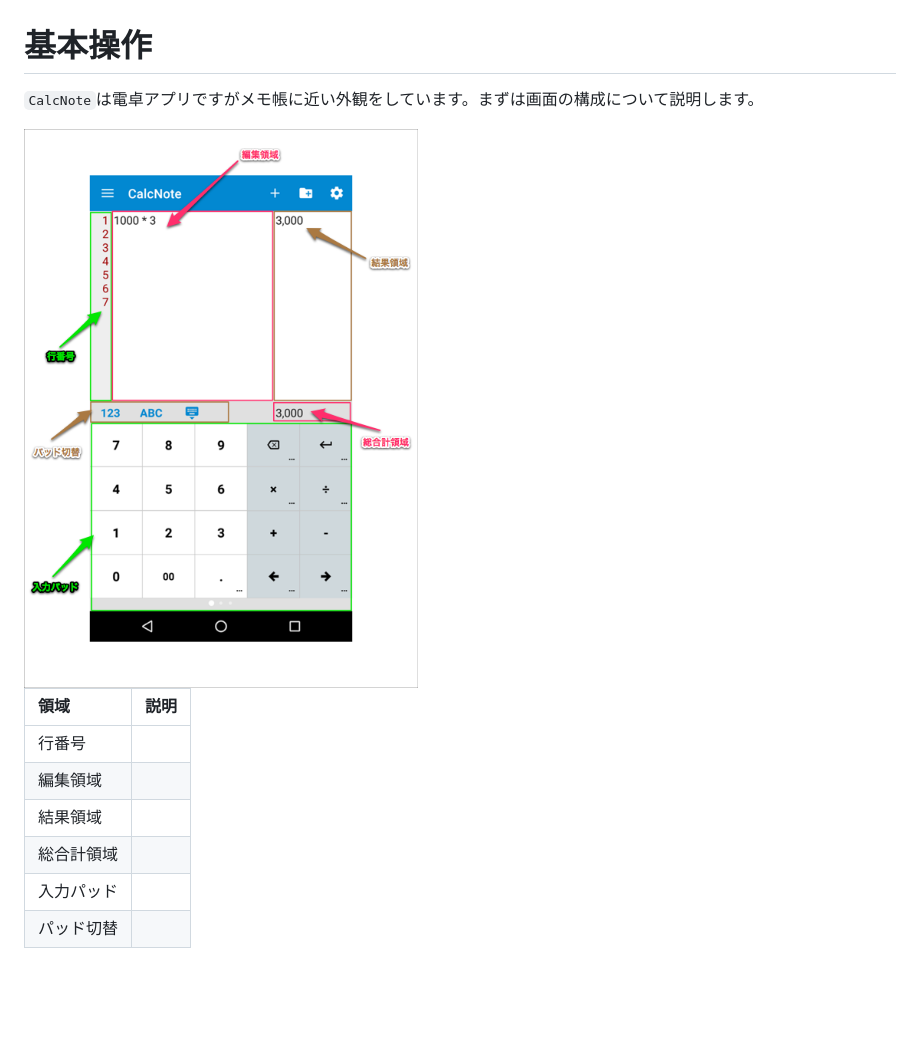
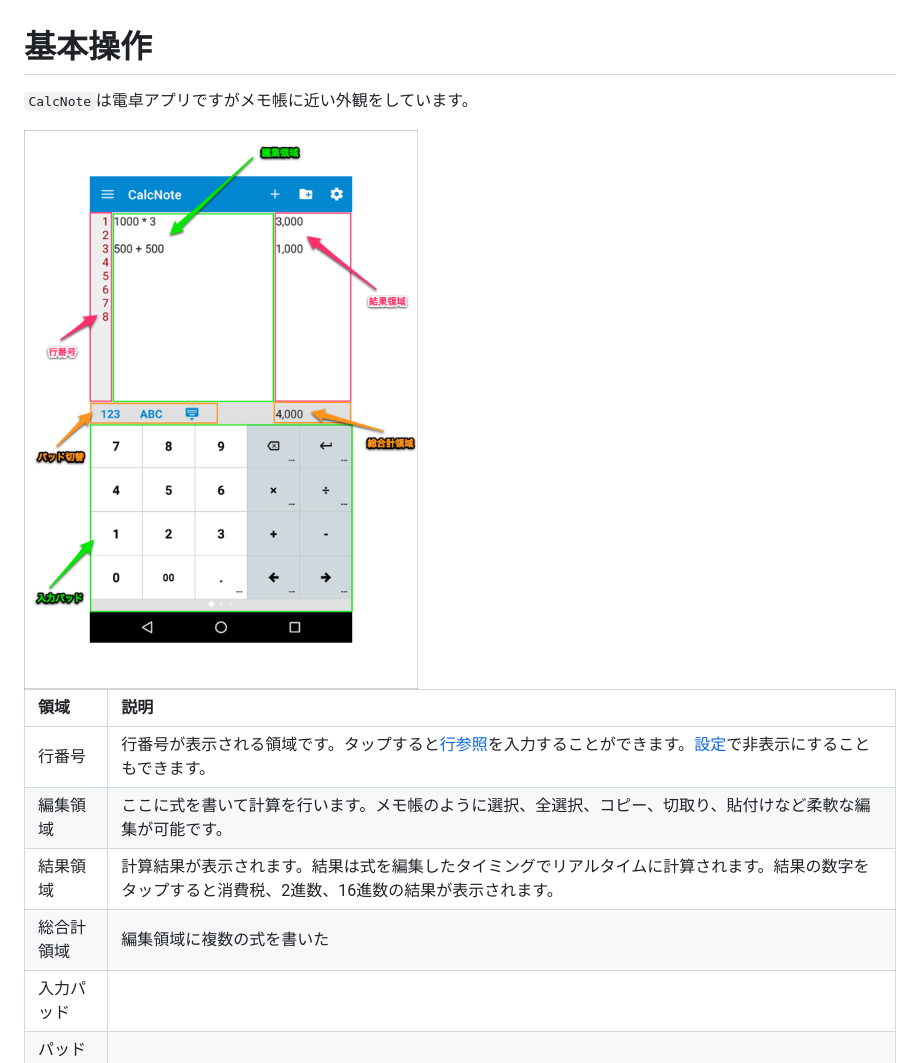
Before and after one commit to burton999dev/CalcNoteHelp, a Markdown page: documents/ja/how2use.md, the part around the change. GitHub-like rendering; pictures changed too: images/ja/screen_description.png; blank space fills up the shorter version.

Commit message:
improved screenshot

```diff
--- a/documents/ja/how2use.md
+++ b/documents/ja/how2use.md
@@ -1,13 +1,13 @@
 # 基本操作
-`CalcNote`は電卓アプリですがメモ帳に近い外観をしています。まずは画面の構成について説明します。
+`CalcNote`は電卓アプリですがメモ帳に近い外観をしています。
 
 <img src="https://raw.githubusercontent.com/burton999dev/CalcNoteHelp/master/images/ja/screen_description.png">
 
 |領域|説明|
 |:-----------|:------------|
-行番号|
-編集領域|
-結果領域|
-総合計領域|
+行番号|行番号が表示される領域です。タップすると[行参照]()を入力することができます。[設定]()で非表示にすることもできます。
+編集領域|ここに式を書いて計算を行います。メモ帳のように選択、全選択、コピー、切取り、貼付けなど柔軟な編集が可能です。
+結果領域|計算結果が表示されます。結果は式を編集したタイミングでリアルタイムに計算されます。結果の数字をタップすると消費税、2進数、16進数の結果が表示されます。
+総合計領域|編集領域に複数の式を書いた
 入力パッド|
 パッド切替|
```
